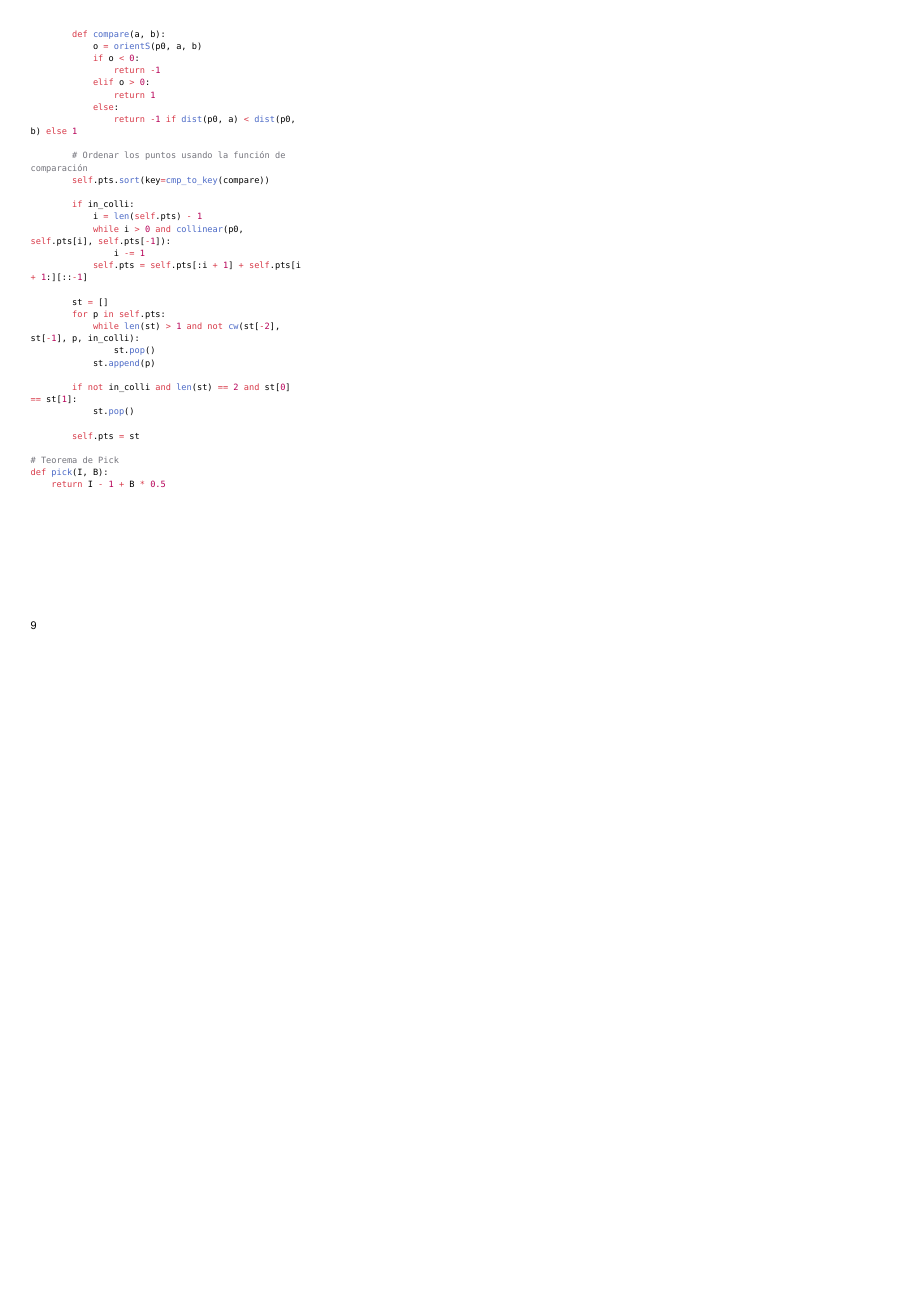
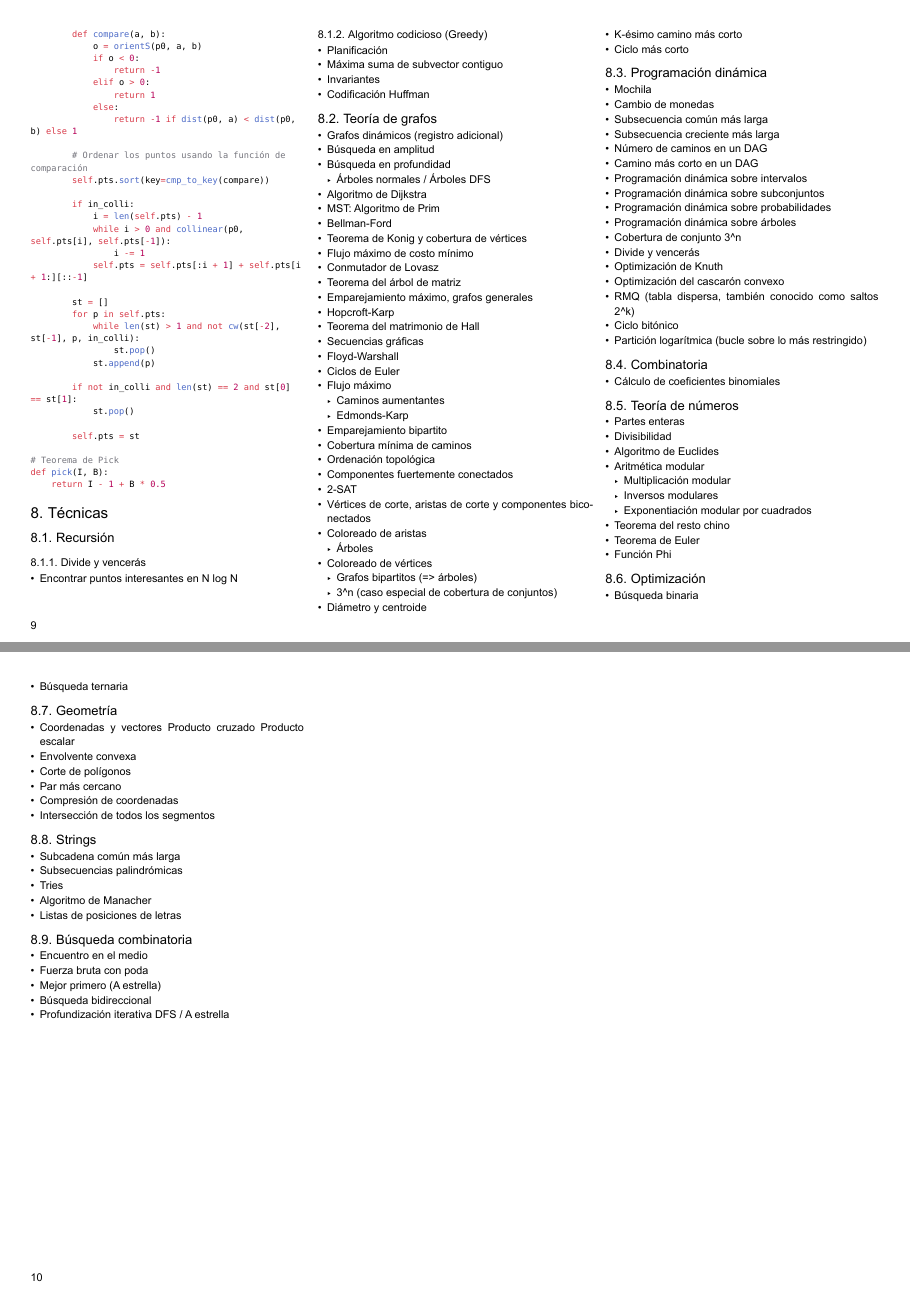
Before and after one commit to algoritmiaUS/dossier-template, a Typst document (main.typ): page 9 of 9 before the commit and pages 9 and 10 of 10 after it, the two joined at a grey line, the shorter picture padded with empty space. Compiled offline with Typst 0.15.

Commit message:
Mejorar entrada indefinida y añadir técnicas que puedes usar según algoritmo

```diff
--- a/main.typ
+++ b/main.typ
@@ -22,3 +22,92 @@
 }
 
 #include "templates/"+language+".typ"
+
+
+= Técnicas
+
+== Recursión
+
+=== Divide y vencerás
+- Encontrar puntos interesantes en N log N
+=== Algoritmo codicioso (Greedy)
+- Planificación
+- Máxima suma de subvector contiguo
+- Invariantes
+- Codificación Huffman
+
+== Teoría de grafos
+- Grafos dinámicos (registro adicional)
+- Búsqueda en amplitud
+- Búsqueda en profundidad
+    - Árboles normales / Árboles DFS
+- Algoritmo de Dijkstra
+- MST: Algoritmo de Prim
+- Bellman-Ford
+- Teorema de Konig y cobertura de vértices
+- Flujo máximo de costo mínimo
+- Conmutador de Lovasz
+- Teorema del árbol de matriz
+- Emparejamiento máximo, grafos generales
+- Hopcroft-Karp
+- Teorema del matrimonio de Hall
+- Secuencias gráficas
+- Floyd-Warshall
+- Ciclos de Euler
+- Flujo máximo
+    - Caminos aumentantes
+    - Edmonds-Karp
+- Emparejamiento bipartito
+- Cobertura mínima de caminos
+- Ordenación topológica
+- Componentes fuertemente conectados
+- 2-SAT
+- Vértices de corte, aristas de corte y componentes biconectados
+- Coloreado de aristas
+    - Árboles
+- Coloreado de vértices
+    - Grafos bipartitos (=> árboles)
+    - 3^n (caso especial de cobertura de conjuntos)
+- Diámetro y centroide
+- K-ésimo camino más corto
+- Ciclo más corto
+
+== Programación dinámica
+- Mochila
+- Cambio de monedas
+- Subsecuencia común más larga
+- Subsecuencia creciente más larga
+- Número de caminos en un DAG
+- Camino más corto en un DAG
+- Programación dinámica sobre intervalos
+- Programación dinámica sobre subconjuntos
+- Programación dinámica sobre probabilidades
+- Programación dinámica sobre árboles
+- Cobertura de conjunto 3^n
+- Divide y vencerás
+- Optimización de Knuth
+- Optimización del cascarón convexo
+- RMQ (tabla dispersa, también conocido como saltos 2^k)
+- Ciclo bitónico
+- Partición logarítmica (bucle sobre lo más restringido)
+
+
+== Combinatoria
+- Cálculo de coeficientes binomiales
+// - Principio del casillero
+// - Inclusión/exclusión
+// - Número de Catalan
+// - Teorema de Pick
+
+== Teoría de números
+- Partes enteras
+- Divisibilidad
+- Algoritmo de Euclides
+- Aritmética modular
+    - Multiplicación modular
+    - Inversos modulares
+    - Exponentiación modular por cuadrados
+- Teorema del resto chino
+// - Teorema pequeño de Fermat
+- Teorema de Euler
+- Función Phi
@@ -24,0 +155,46 @@
+- Coordenadas y vectores
+  * Producto cruzado
+  * Producto escalar
+- Envolvente convexa
+- Corte de polígonos
+- Par más cercano
+- Compresión de coordenadas
+// - Quadtrees
+// - KD-trees
+- Intersección de todos los segmentos
+// - Barrido
+//   - Discretización (convertir a eventos y barrer)
+//   - Barrido de ángulos
+//   - Barrido de líneas
+//   - Derivadas segundas discretas
+
+== Strings
+- Subcadena común más larga
+- Subsecuencias palindrómicas
+// - Knuth-Morris-Pratt
+- Tries
+// - Hashes polinomiales rodantes
+// - Arreglo de sufijos
+// - Árbol de sufijos
+// - Aho-Corasick
+- Algoritmo de Manacher
+- Listas de posiciones de letras
+
+== Búsqueda combinatoria
+- Encuentro en el medio
+- Fuerza bruta con poda
+- Mejor primero (A estrella)
+- Búsqueda bidireccional
+- Profundización iterativa DFS / A estrella
+
+// == Estructuras de datos
+// - LCA (saltos de 2^k en árboles en general)
+// - Técnica de tirar/empujar en árboles
+// - Descomposición heavy-light
+// - Descomposición en centroides
+// - Propagación perezosa
+// - Árboles autoequilibrantes
+// - Truco de envolvente convexa (wcipeg.com/wiki/Convex_hull_trick)
+// - Colas monótonas / pilas monótonas / colas deslizantes
+// - Cola deslizante usando 2 pilas
+// - Árbol de segmentos persistente
```
Also changed, not shown: templates/python.typ (+11 -0 lines), main.typ (41 more changed lines).
